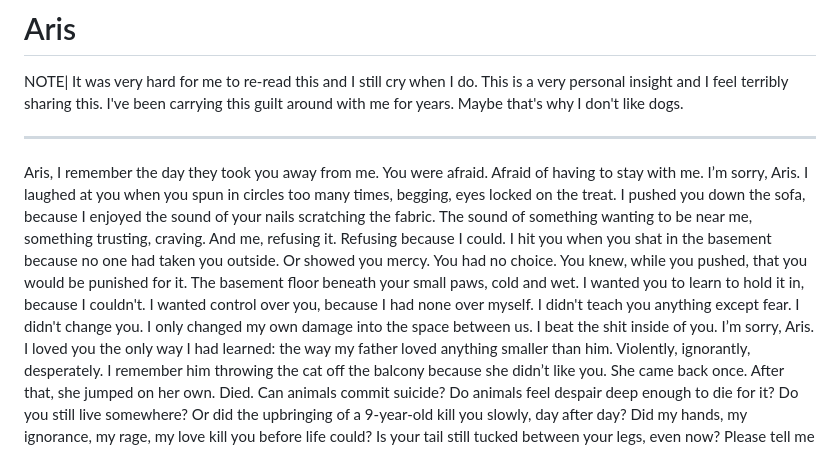
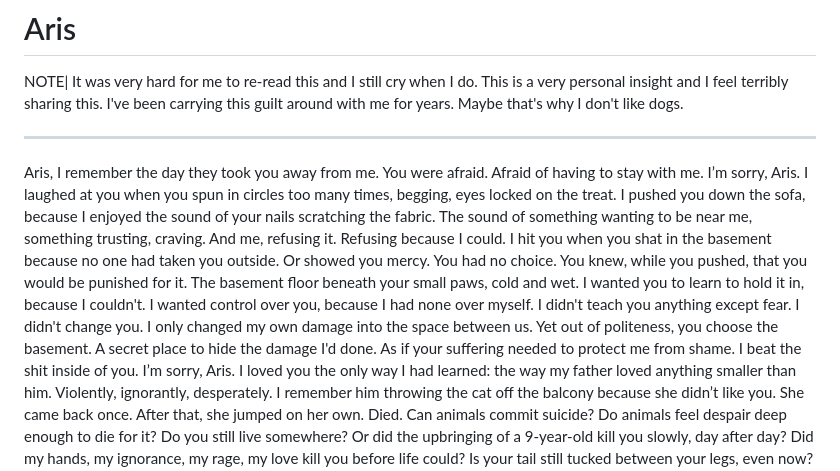
Before and after one commit to anjaflorio/Advent-Calendar, a Markdown page: content/days/09.md, the part around the change. Rendered like a GitHub page.

Commit message:
deploy: 32a68abaa3f5a5d61b1e1c6d6ffcd7bd1a95bb0c

```diff
--- a/content/days/09.md
+++ b/content/days/09.md
@@ -5,7 +5,7 @@ Aris, I remember the day they took you away from me. You were afraid. Afraid of
 I’m sorry, Aris.
 I laughed at you when you spun in circles too many times, begging, eyes locked on the treat.
 I pushed you down the sofa, because I enjoyed the sound of your nails scratching the fabric. The sound of something wanting to be near me, something trusting, craving. And me, refusing it. Refusing because I could.
-I hit you when you shat in the basement because no one had taken you outside. Or showed you mercy. You had no choice. You knew, while you pushed, that you would be punished for it. The basement floor beneath your small paws, cold and wet. I wanted you to learn to hold it in, because I couldn't. I wanted control over you, because I had none over myself. I didn't teach you anything except fear. I didn't change you. I only changed my own damage into the space between us. I beat the shit inside of you.
+I hit you when you shat in the basement because no one had taken you outside. Or showed you mercy. You had no choice. You knew, while you pushed, that you would be punished for it. The basement floor beneath your small paws, cold and wet. I wanted you to learn to hold it in, because I couldn't. I wanted control over you, because I had none over myself. I didn't teach you anything except fear. I didn't change you. I only changed my own damage into the space between us. Yet out of politeness, you choose the basement. A secret place to hide the damage I'd done. As if your suffering needed to protect me from shame. I beat the shit inside of you.
 I’m sorry, Aris.
 I loved you the only way I had learned: the way my father loved anything smaller than him. Violently, ignorantly, desperately.
 I remember him throwing the cat off the balcony because she didn’t like you. She came back once. After that, she jumped on her own. Died.
```
